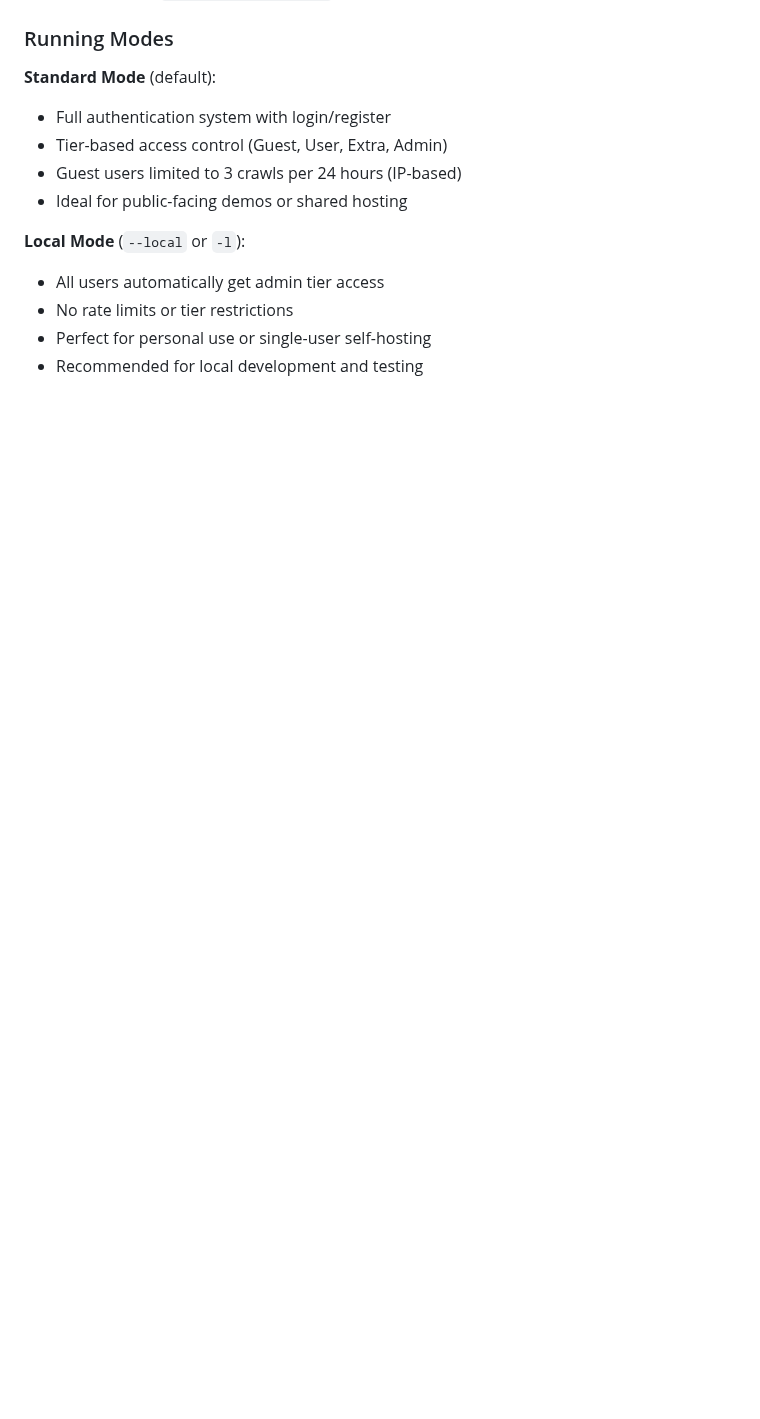
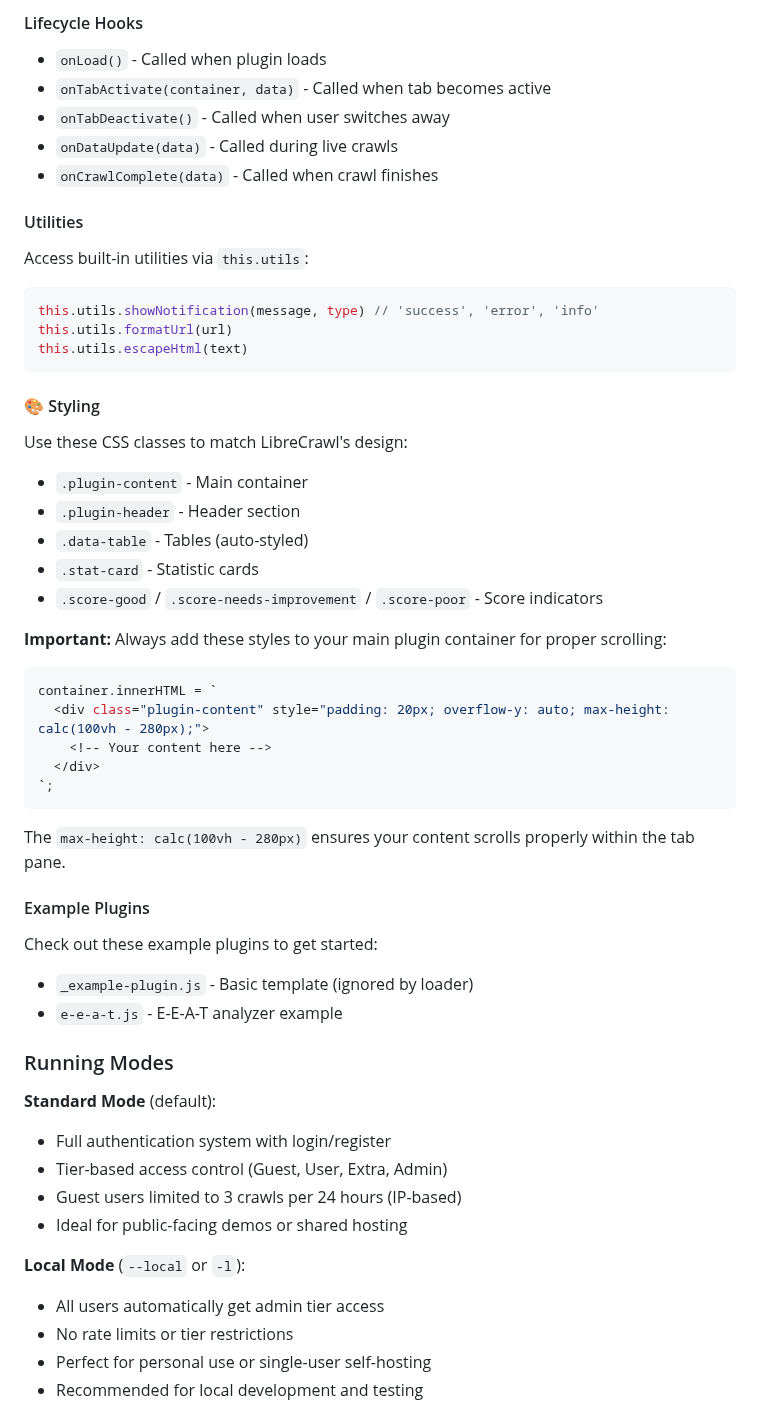
Before and after one commit to PhialsBasement/LibreCrawl, a Markdown page: README.md, the part around one of its changes. Drawn GitHub-style; blank space fills up the shorter version.

````diff
--- a/README.md
+++ b/README.md
@@ -123,3 +199,51 @@ python main.py -l
+#### Lifecycle Hooks
+
+- `onLoad()` - Called when plugin loads
+- `onTabActivate(container, data)` - Called when tab becomes active
+- `onTabDeactivate()` - Called when user switches away
+- `onDataUpdate(data)` - Called during live crawls
+- `onCrawlComplete(data)` - Called when crawl finishes
+
+#### Utilities
+
+Access built-in utilities via `this.utils`:
+
+```javascript
+this.utils.showNotification(message, type) // 'success', 'error', 'info'
+this.utils.formatUrl(url)
+this.utils.escapeHtml(text)
+```
+
+#### 🎨 Styling
+
+Use these CSS classes to match LibreCrawl's design:
+
+- `.plugin-content` - Main container
+- `.plugin-header` - Header section
+- `.data-table` - Tables (auto-styled)
+- `.stat-card` - Statistic cards
+- `.score-good` / `.score-needs-improvement` / `.score-poor` - Score indicators
+
+**Important:** Always add these styles to your main plugin container for proper scrolling:
+
+```javascript
+container.innerHTML = `
+  <div class="plugin-content" style="padding: 20px; overflow-y: auto; max-height: calc(100vh - 280px);">
+    <!-- Your content here -->
+  </div>
+`;
+```
+
+The `max-height: calc(100vh - 280px)` ensures your content scrolls properly within the tab pane.
+
+#### Example Plugins
+
+Check out these example plugins to get started:
+
+- `_example-plugin.js` - Basic template (ignored by loader)
+- `e-e-a-t.js` - E-E-A-T analyzer example
+
+
 ### Running Modes
 
 **Standard Mode** (default):
````
Also changed, not shown: other parts of README.md (+76 -0 lines).
